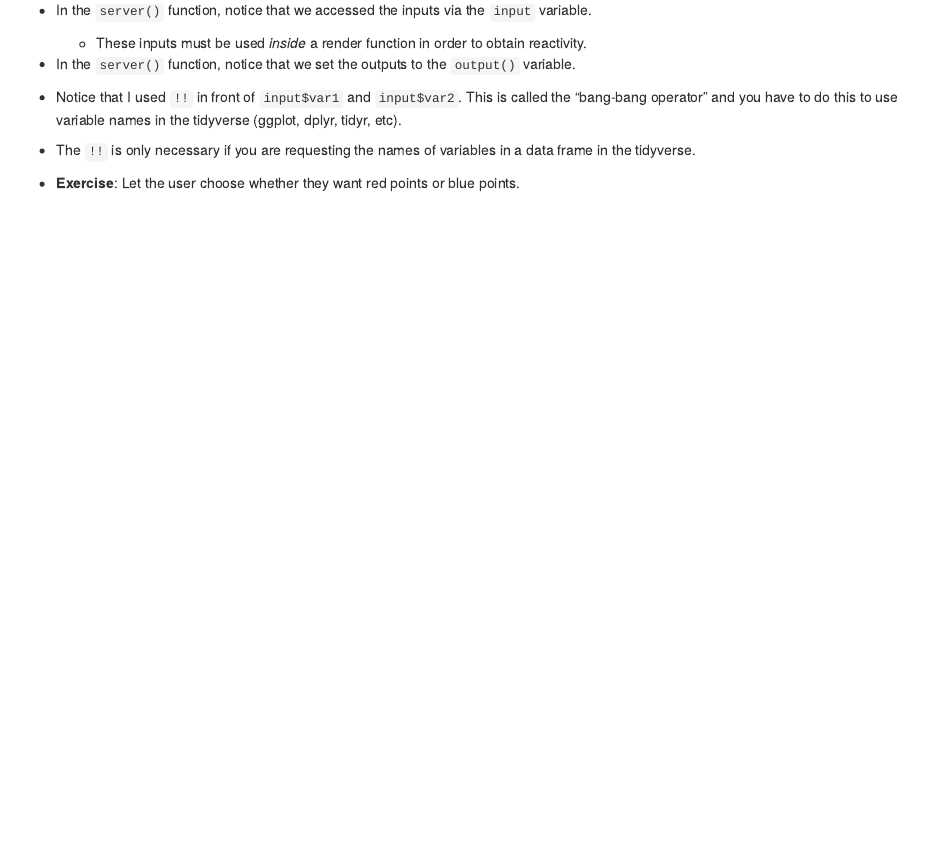
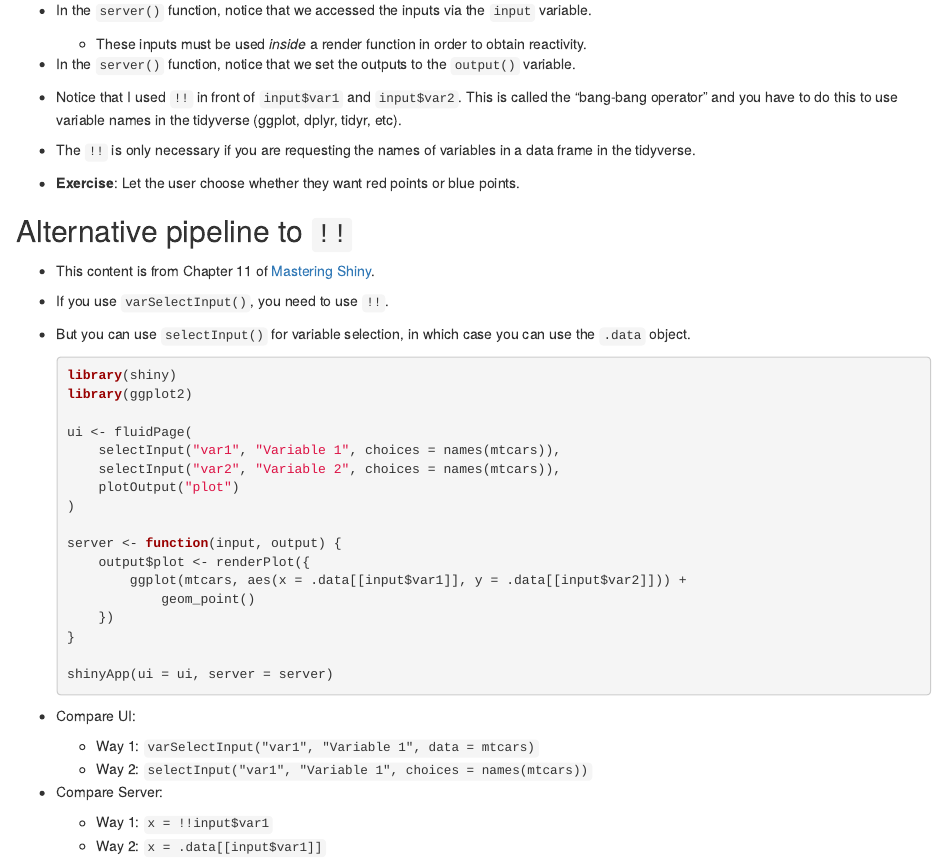
Before and after one commit to data-science-master/lectures, an R Markdown document (06_shiny/06_basic_shiny.Rmd): the page in a window 1100 px wide, from 17350 px down before the commit and from 17370 px down after it, so that both start at the same text. Rendered offline with R 4.5, knitr and Pandoc, with nearby package versions; some code elsewhere in the file could not run offline.

Commit message:
update shiny lecture

````diff
--- a/06_shiny/06_basic_shiny.Rmd
+++ b/06_shiny/06_basic_shiny.Rmd
@@ -729,3 +729,39 @@ klippy::klippy()
 
     shinyApp(ui = ui, server = server)
     ```
+
+## Alternative pipeline to `!!`
+
+- This content is from Chapter 11 of [Mastering Shiny](https://mastering-shiny.org/).
+
+- If you use `varSelectInput()`, you need to use `!!`.
+
+- But you can use `selectInput()` for variable selection, in which case you
+  can use the `.data` object.
+
+    ```{r, eval = FALSE, echo = TRUE}
+    library(shiny)
+    library(ggplot2)
+
+    ui <- fluidPage(
+        selectInput("var1", "Variable 1", choices = names(mtcars)),
+        selectInput("var2", "Variable 2", choices = names(mtcars)),
+        plotOutput("plot")
+    )
+
+    server <- function(input, output) {
+        output$plot <- renderPlot({
+            ggplot(mtcars, aes(x = .data[[input$var1]], y = .data[[input$var2]])) +
+                geom_point()
+        })
+    }
+
+    shinyApp(ui = ui, server = server)
+    ```
+
+- Compare UI:
+  - Way 1: `varSelectInput("var1", "Variable 1", data = mtcars)`
+  - Way 2: `selectInput("var1", "Variable 1", choices = names(mtcars))`
+- Compare Server:
+  - Way 1: `x = !!input$var1`
+  - Way 2: `x = .data[[input$var1]]`
````
Also changed, not shown: 06_shiny/06_basic_shiny.html.
